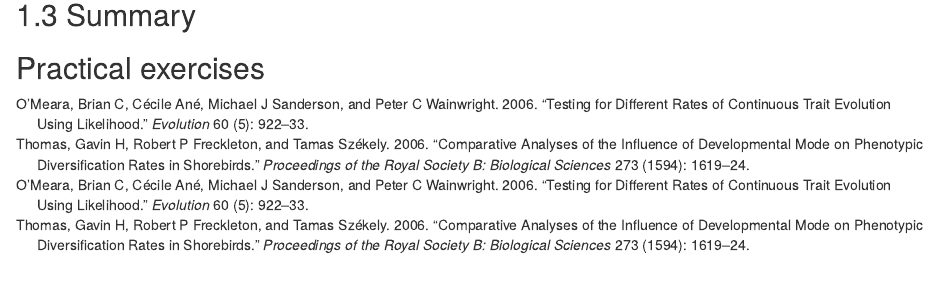
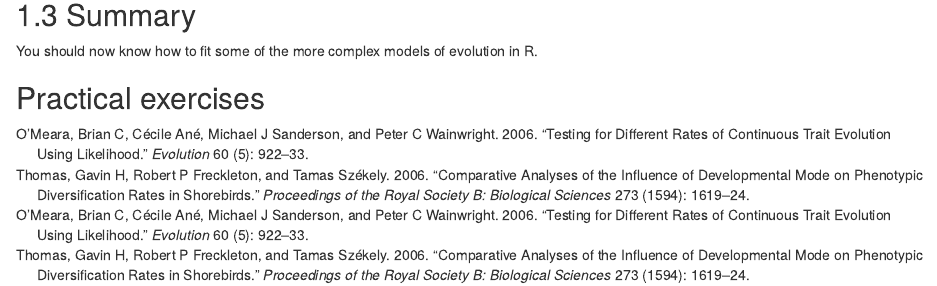
Before and after one commit to nhcooper123/pcm-primer-online, an R Markdown document (10-ModelsBeyond.Rmd): the page in a window 1100 px wide, from 10240 px down. Rendered offline with R 4.5, knitr and Pandoc, with nearby package versions; drawn as R Markdown's standard HTML page in place of the format the file asks for; some code elsewhere in the file could not run offline; common packages that the code uses without loading them are loaded.

Commit message:
Add summary

````diff
--- a/10-ModelsBeyond.Rmd
+++ b/10-ModelsBeyond.Rmd
@@ -354,7 +354,6 @@
 ```
 
 ## Summary
-
-
+You should now know how to fit some of the more complex models of evolution in R.
 
 ## Practical exercises
````
